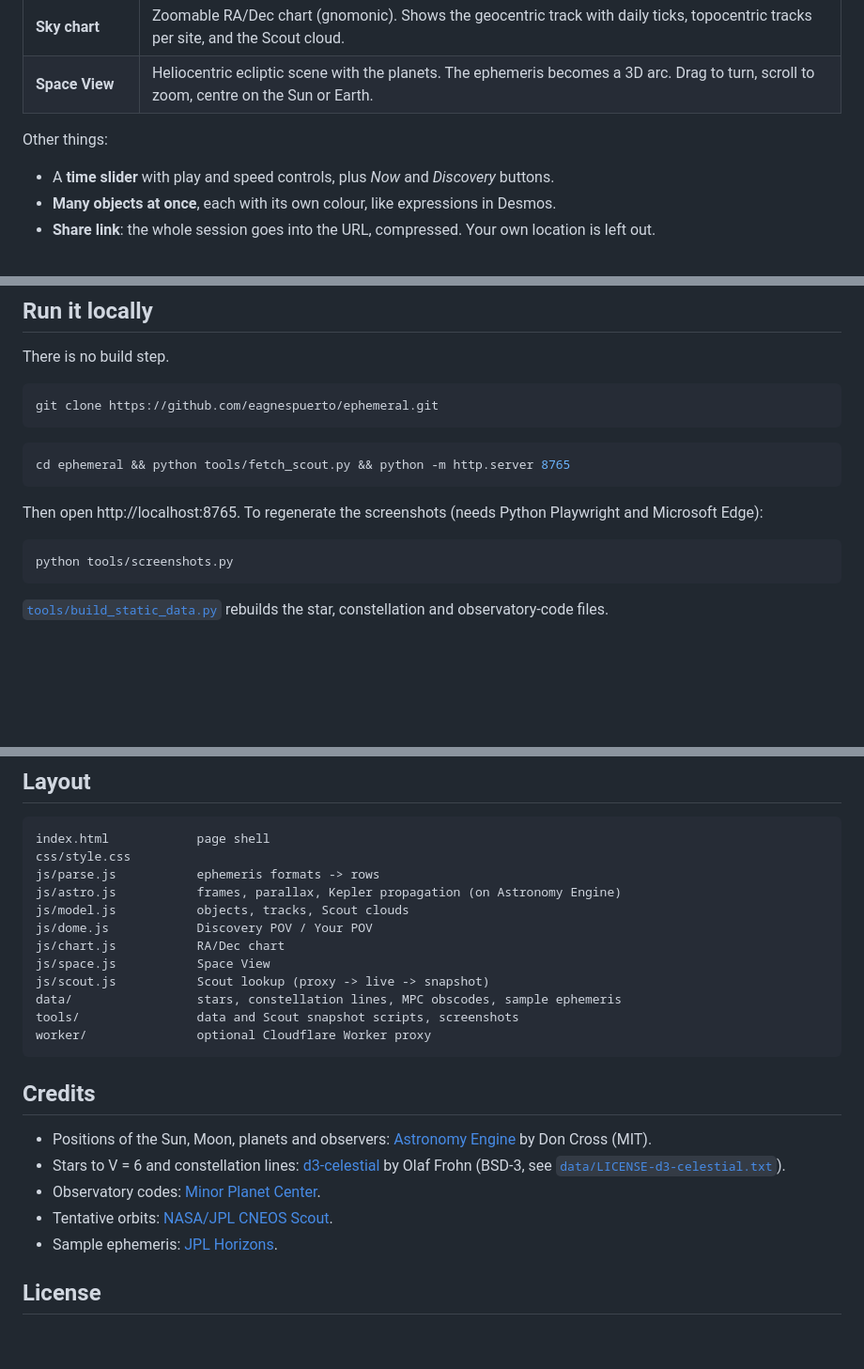
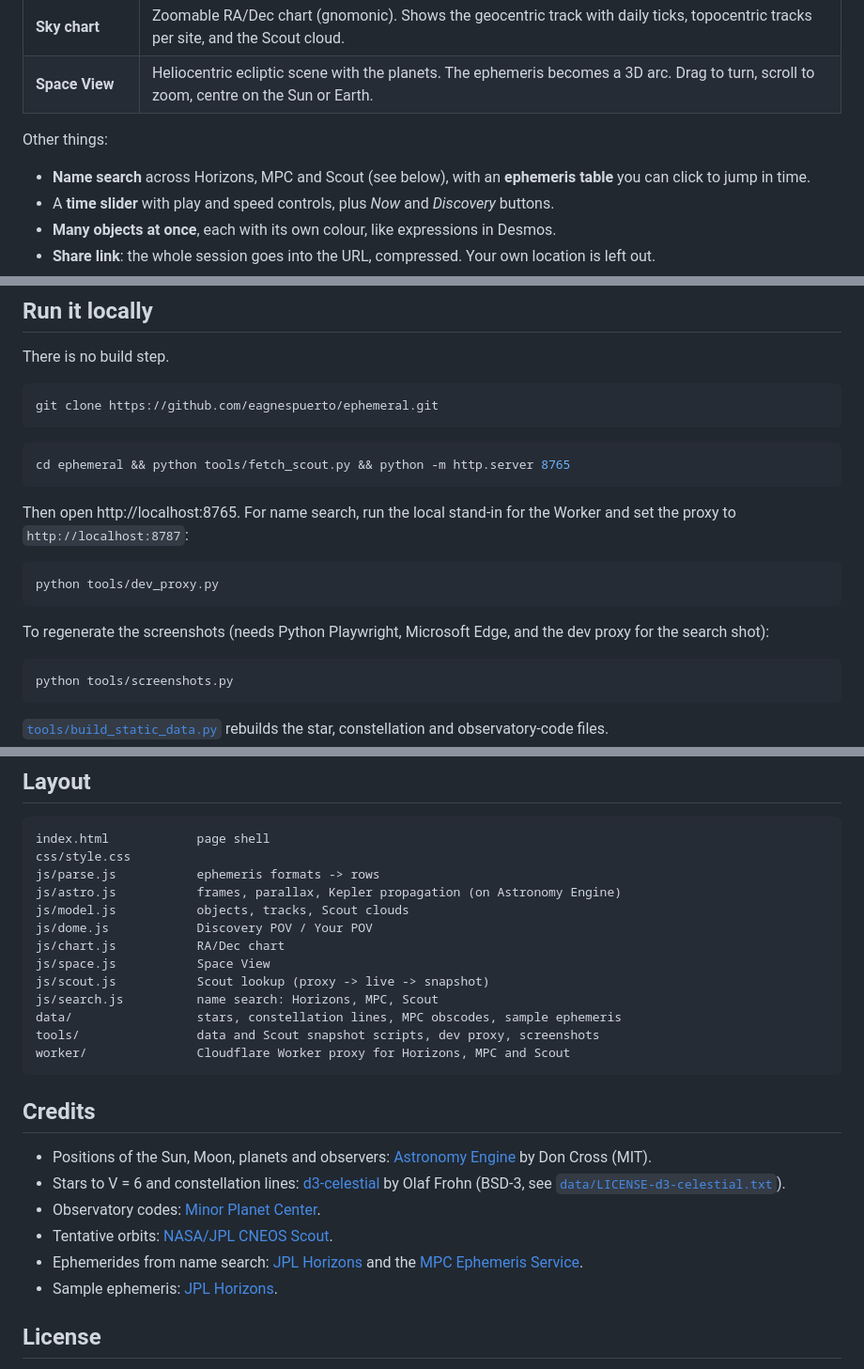
Before and after one commit to eagnespuerto/ephemeral, a Markdown page: README.md, 3 parts joined by grey strips. Shown at 94% size. Rendered like a GitHub page; blank space fills up the shorter version.

````diff
--- a/README.md
+++ b/README.md
@@ -41,6 +46,7 @@ If the object has a name, Ephemeral pings **JPL Scout** for its tentative orbit
 
 Other things:
 
+- **Name search** across Horizons, MPC and Scout (see below), with an **ephemeris table** you can click to jump in time.
 - A **time slider** with play and speed controls, plus *Now* and *Discovery* buttons.
 - **Many objects at once**, each with its own colour, like expressions in Desmos.
 - **Share link**: the whole session goes into the URL, compressed. Your own location is left out.
@@ -92,7 +119,13 @@ git clone https://github.com/eagnespuerto/ephemeral.git
 cd ephemeral && python tools/fetch_scout.py && python -m http.server 8765
 ```
 
-Then open http://localhost:8765. To regenerate the screenshots (needs Python Playwright and Microsoft Edge):
+Then open http://localhost:8765. For name search, run the local stand-in for the Worker and set the proxy to `http://localhost:8787`:
+
+```bash
+python tools/dev_proxy.py
+```
+
+To regenerate the screenshots (needs Python Playwright, Microsoft Edge, and the dev proxy for the search shot):
 
 ```bash
 python tools/screenshots.py
@@ -112,9 +145,10 @@ js/dome.js            Discovery POV / Your POV
 js/chart.js           RA/Dec chart
 js/space.js           Space View
 js/scout.js           Scout lookup (proxy -> live -> snapshot)
+js/search.js          name search: Horizons, MPC, Scout
 data/                 stars, constellation lines, MPC obscodes, sample ephemeris
-tools/                data and Scout snapshot scripts, screenshots
-worker/               optional Cloudflare Worker proxy
+tools/                data and Scout snapshot scripts, dev proxy, screenshots
+worker/               Cloudflare Worker proxy for Horizons, MPC and Scout
 ```
 
 ## Credits
@@ -123,6 +157,7 @@ worker/               optional Cloudflare Worker proxy
 - Stars to V = 6 and constellation lines: [d3-celestial](https://github.com/ofrohn/d3-celestial) by Olaf Frohn (BSD-3, see [`data/LICENSE-d3-celestial.txt`](data/LICENSE-d3-celestial.txt)).
 - Observatory codes: [Minor Planet Center](https://www.minorplanetcenter.net/iau/lists/ObsCodes.html).
 - Tentative orbits: [NASA/JPL CNEOS Scout](https://cneos.jpl.nasa.gov/scout/).
+- Ephemerides from name search: [JPL Horizons](https://ssd.jpl.nasa.gov/horizons/) and the [MPC Ephemeris Service](https://minorplanetcenter.net/iau/MPEph/MPEph.html).
 - Sample ephemeris: [JPL Horizons](https://ssd.jpl.nasa.gov/horizons/).
 
 ## License
````
Also changed, not shown: other parts of README.md (+32 -6 lines), docs/screenshots/discovery-pov.png, docs/screenshots/name-search.png (added), docs/screenshots/overview.png, docs/screenshots/sky-chart.png, docs/screenshots/space-view.png, 10 other files.
